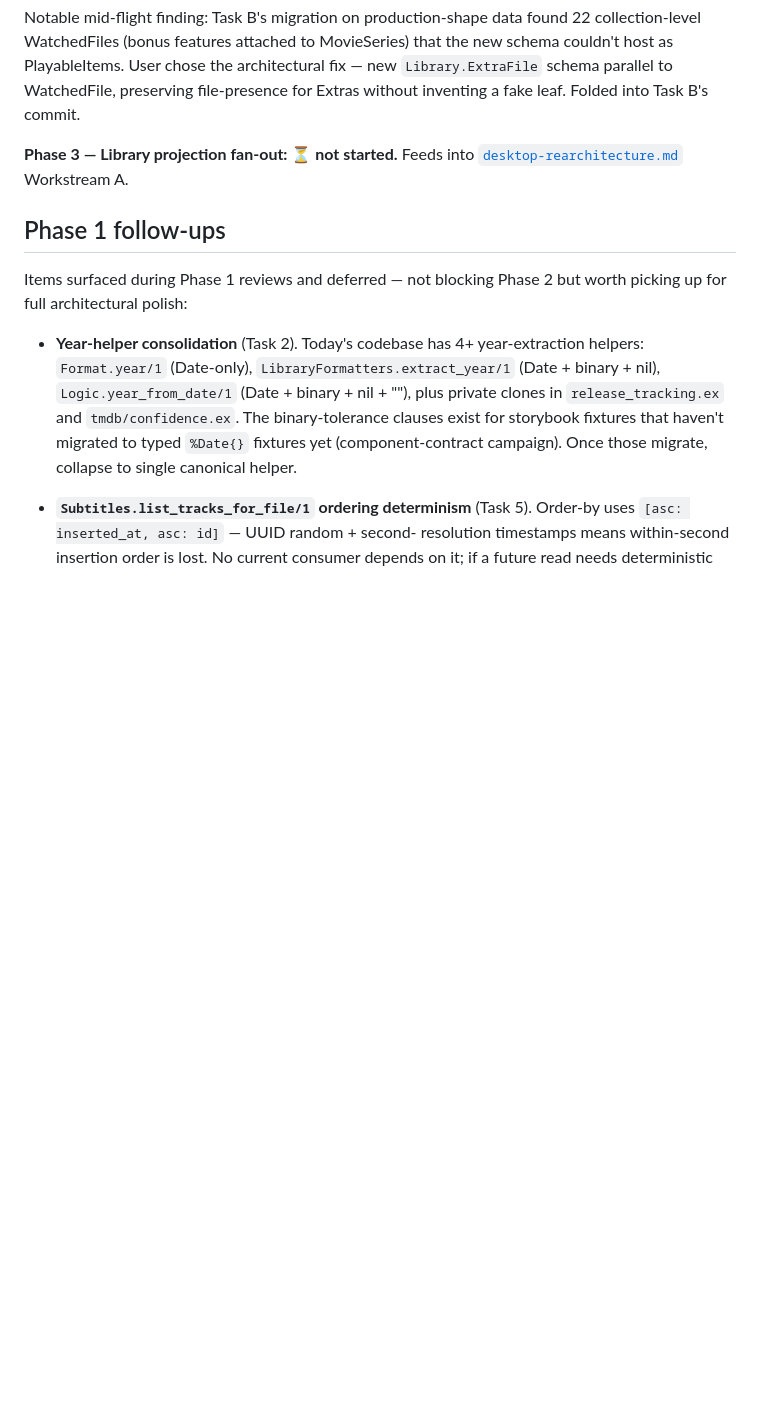
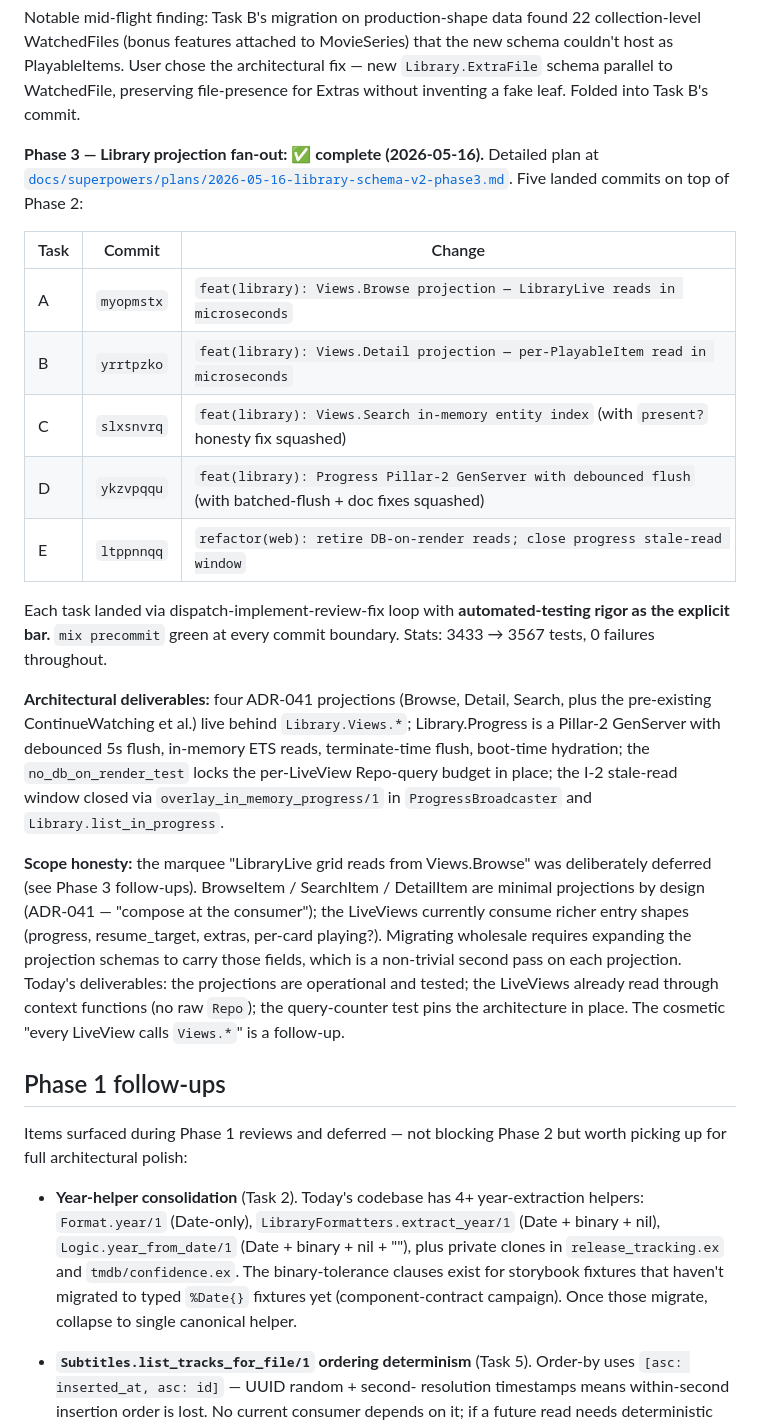
Before and after one commit to media-centarr/media-centarr, a Markdown page: campaigns/library-schema-v2.md, the part around one of its changes. GitHub-like rendering; blank space fills up the shorter version.

```diff
--- a/campaigns/library-schema-v2.md
+++ b/campaigns/library-schema-v2.md
@@ -77,9 +77,23 @@ User chose the architectural fix — new `Library.ExtraFile` schema
 parallel to WatchedFile, preserving file-presence for Extras without
 inventing a fake leaf. Folded into Task B's commit.
 
-**Phase 3 — Library projection fan-out: ⏳ not started.** Feeds
-into [`desktop-rearchitecture.md`](desktop-rearchitecture.md)
-Workstream A.
+**Phase 3 — Library projection fan-out: ✅ complete (2026-05-16).**
+Detailed plan at [`docs/superpowers/plans/2026-05-16-library-schema-v2-phase3.md`](../docs/superpowers/plans/2026-05-16-library-schema-v2-phase3.md).
+Five landed commits on top of Phase 2:
+
+| Task | Commit | Change |
+|------|--------|--------|
+| A | `myopmstx` | `feat(library): Views.Browse projection — LibraryLive reads in microseconds` |
+| B | `yrrtpzko` | `feat(library): Views.Detail projection — per-PlayableItem read in microseconds` |
+| C | `slxsnvrq` | `feat(library): Views.Search in-memory entity index` (with `present?` honesty fix squashed) |
+| D | `ykzvpqqu` | `feat(library): Progress Pillar-2 GenServer with debounced flush` (with batched-flush + doc fixes squashed) |
+| E | `ltppnnqq` | `refactor(web): retire DB-on-render reads; close progress stale-read window` |
+
+Each task landed via dispatch-implement-review-fix loop with **automated-testing rigor as the explicit bar.** `mix precommit` green at every commit boundary. Stats: 3433 → 3567 tests, 0 failures throughout.
+
+**Architectural deliverables:** four ADR-041 projections (Browse, Detail, Search, plus the pre-existing ContinueWatching et al.) live behind `Library.Views.*`; Library.Progress is a Pillar-2 GenServer with debounced 5s flush, in-memory ETS reads, terminate-time flush, boot-time hydration; the `no_db_on_render_test` locks the per-LiveView Repo-query budget in place; the I-2 stale-read window closed via `overlay_in_memory_progress/1` in `ProgressBroadcaster` and `Library.list_in_progress`.
+
+**Scope honesty:** the marquee "LibraryLive grid reads from Views.Browse" was deliberately deferred (see Phase 3 follow-ups). BrowseItem / SearchItem / DetailItem are minimal projections by design (ADR-041 — "compose at the consumer"); the LiveViews currently consume richer entry shapes (progress, resume_target, extras, per-card playing?). Migrating wholesale requires expanding the projection schemas to carry those fields, which is a non-trivial second pass on each projection. Today's deliverables: the projections are operational and tested; the LiveViews already read through context functions (no raw `Repo`); the query-counter test pins the architecture in place. The cosmetic "every LiveView calls `Views.*`" is a follow-up.
 
 ## Phase 1 follow-ups
 
```
Also changed, not shown: other parts of campaigns/library-schema-v2.md (+48 -1 lines).
